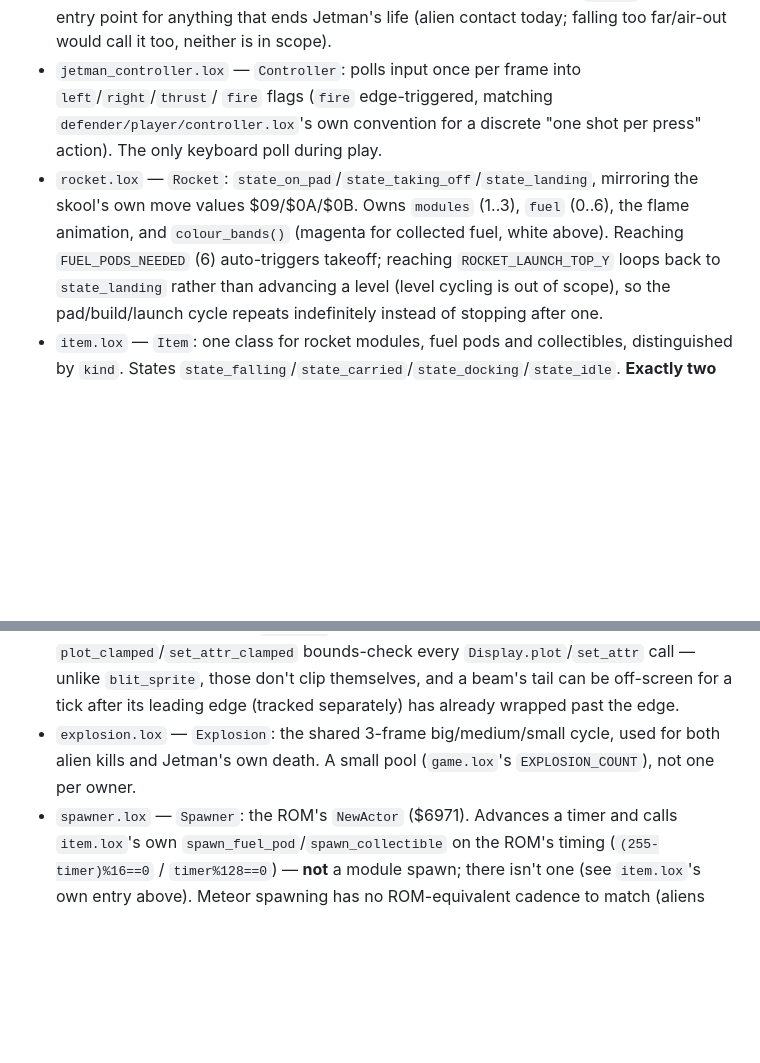
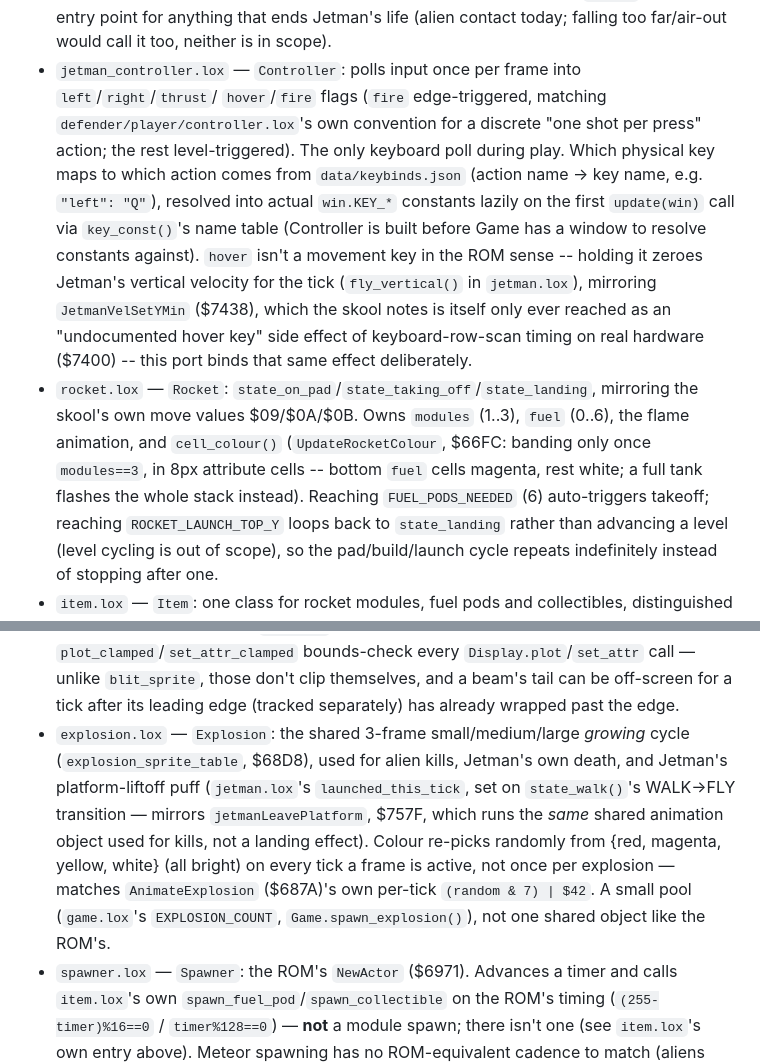
Before and after one commit to nickharrismcr/Odlox, a Markdown page: lox_examples/jetpac/CLAUDE.md, 2 parts joined by grey strips. Drawn GitHub-style; blank space fills up the shorter version.

Commit message:
Update jetpac CLAUDE.md for keybinds/hover, and 3 earlier undocumented fixes
Controller/rocket/explosion entries were stale relative to the actual
code: rocket.lox's colour function was renamed rocket_colours() ->
cell_colour() with corrected ROM-accurate banding rules in an earlier
commit, explosion.lox's frame order and colour were fixed in another,
and neither was reflected here. Also documents this commit's own
keybinds.json/hover addition and the liftoff-puff trigger added
earlier in explosion.lox's entry.

Co-Authored-By: Claude Sonnet 5 <noreply@anthropic.com>

```diff
--- a/lox_examples/jetpac/CLAUDE.md
+++ b/lox_examples/jetpac/CLAUDE.md
@@ -48,11 +48,21 @@ different execution model — see "Per-tick phase ordering" in the plan).
   anything that ends Jetman's life (alien contact today; falling too far/air-out would call it too,
   neither is in scope).
 - `jetman_controller.lox` — `Controller`: polls input once per frame into `left`/`right`/`thrust`/
-  `fire` flags (`fire` edge-triggered, matching `defender/player/controller.lox`'s own convention
-  for a discrete "one shot per press" action). The only keyboard poll during play.
+  `hover`/`fire` flags (`fire` edge-triggered, matching `defender/player/controller.lox`'s own
+  convention for a discrete "one shot per press" action; the rest level-triggered). The only
+  keyboard poll during play. Which physical key maps to which action comes from
+  `data/keybinds.json` (action name -> key name, e.g. `"left": "Q"`), resolved into actual
+  `win.KEY_*` constants lazily on the first `update(win)` call via `key_const()`'s name table
+  (Controller is built before Game has a window to resolve constants against). `hover` isn't a
+  movement key in the ROM sense -- holding it zeroes Jetman's vertical velocity for the tick
+  (`fly_vertical()` in `jetman.lox`), mirroring `JetmanVelSetYMin` ($7438), which the skool notes is
+  itself only ever reached as an "undocumented hover key" side effect of keyboard-row-scan timing on
+  real hardware ($7400) -- this port binds that same effect deliberately.
 - `rocket.lox` — `Rocket`: `state_on_pad`/`state_taking_off`/`state_landing`, mirroring the skool's
   own move values $09/$0A/$0B. Owns `modules` (1..3), `fuel` (0..6), the flame animation, and
-  `colour_bands()` (magenta for collected fuel, white above). Reaching `FUEL_PODS_NEEDED` (6)
+  `cell_colour()` (`UpdateRocketColour`, $66FC: banding only once `modules==3`, in 8px attribute
+  cells -- bottom `fuel` cells magenta, rest white; a full tank flashes the whole stack instead).
+  Reaching `FUEL_PODS_NEEDED` (6)
   auto-triggers takeoff; reaching `ROCKET_LAUNCH_TOP_Y` loops back to `state_landing` rather than
   advancing a level (level cycling is out of scope), so the pad/build/launch cycle repeats
   indefinitely instead of stopping after one.
@@ -94,8 +104,14 @@ different execution model — see "Per-tick phase ordering" in the plan).
   dies on either. `plot_clamped`/`set_attr_clamped` bounds-check every `Display.plot`/`set_attr`
   call — unlike `blit_sprite`, those don't clip themselves, and a beam's tail can be off-screen for
   a tick after its leading edge (tracked separately) has already wrapped past the edge.
-- `explosion.lox` — `Explosion`: the shared 3-frame big/medium/small cycle, used for both alien
-  kills and Jetman's own death. A small pool (`game.lox`'s `EXPLOSION_COUNT`), not one per owner.
+- `explosion.lox` — `Explosion`: the shared 3-frame small/medium/large *growing* cycle
+  (`explosion_sprite_table`, $68D8), used for alien kills, Jetman's own death, and Jetman's
+  platform-liftoff puff (`jetman.lox`'s `launched_this_tick`, set on `state_walk()`'s WALK->FLY
+  transition — mirrors `jetmanLeavePlatform`, $757F, which runs the *same* shared animation object
+  used for kills, not a landing effect). Colour re-picks randomly from {red, magenta, yellow, white}
+  (all bright) on every tick a frame is active, not once per explosion — matches `AnimateExplosion`
+  ($687A)'s own per-tick `(random & 7) | $42`. A small pool (`game.lox`'s `EXPLOSION_COUNT`,
+  `Game.spawn_explosion()`), not one shared object like the ROM's.
 - `spawner.lox` — `Spawner`: the ROM's `NewActor` ($6971). Advances a timer and calls
   `item.lox`'s own `spawn_fuel_pod`/`spawn_collectible` on the ROM's timing (`(255-timer)%16==0` /
   `timer%128==0`) — **not** a module spawn; there isn't one (see `item.lox`'s own entry above).
```
